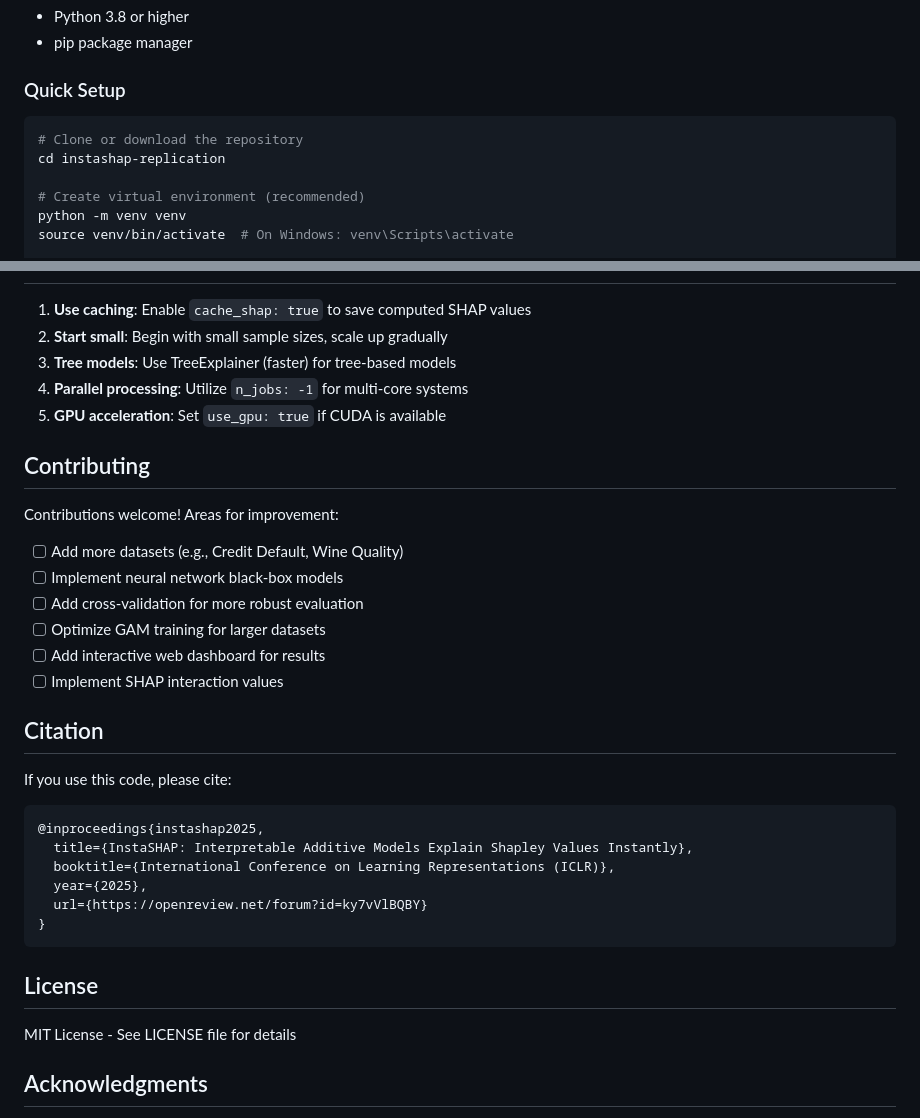
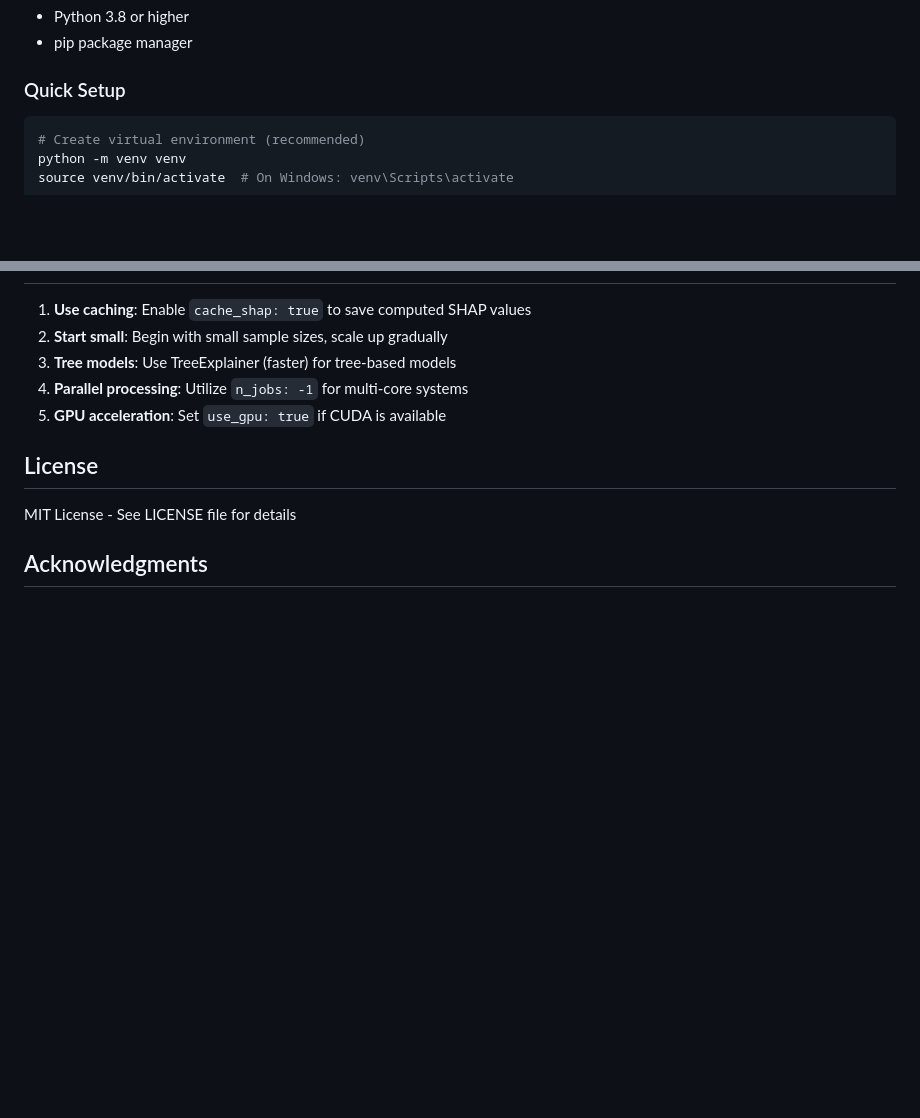
Before and after one commit to Ganesh172919/X_AI-Project, a Markdown page: README.md, 2 parts joined by grey strips. Drawn GitHub-style; blank space fills up the shorter version.

Commit message:
Update README by removing contributing and citation sections
Removed contributing guidelines and citation section from README.

````diff
--- a/README.md
+++ b/README.md
@@ -28,9 +28,6 @@ This project replicates the key experiments from the InstaSHAP paper, which prop
 ### Quick Setup
 
 ```bash
-# Clone or download the repository
-cd instashap-replication
-
 # Create virtual environment (recommended)
 python -m venv venv
 source venv/bin/activate  # On Windows: venv\Scripts\activate
@@ -338,30 +335,6 @@ computation:
 4. **Parallel processing**: Utilize `n_jobs: -1` for multi-core systems
 5. **GPU acceleration**: Set `use_gpu: true` if CUDA is available
 
-## Contributing
-
-Contributions welcome! Areas for improvement:
-
-- [ ] Add more datasets (e.g., Credit Default, Wine Quality)
-- [ ] Implement neural network black-box models
-- [ ] Add cross-validation for more robust evaluation
-- [ ] Optimize GAM training for larger datasets
-- [ ] Add interactive web dashboard for results
-- [ ] Implement SHAP interaction values
-
-## Citation
-
-If you use this code, please cite:
-
-```bibtex
-@inproceedings{instashap2025,
-  title={InstaSHAP: Interpretable Additive Models Explain Shapley Values Instantly},
-  booktitle={International Conference on Learning Representations (ICLR)},
-  year={2025},
-  url={https://openreview.net/forum?id=ky7vVlBQBY}
-}
-```
-
 ## License
 
 MIT License - See LICENSE file for details
````
